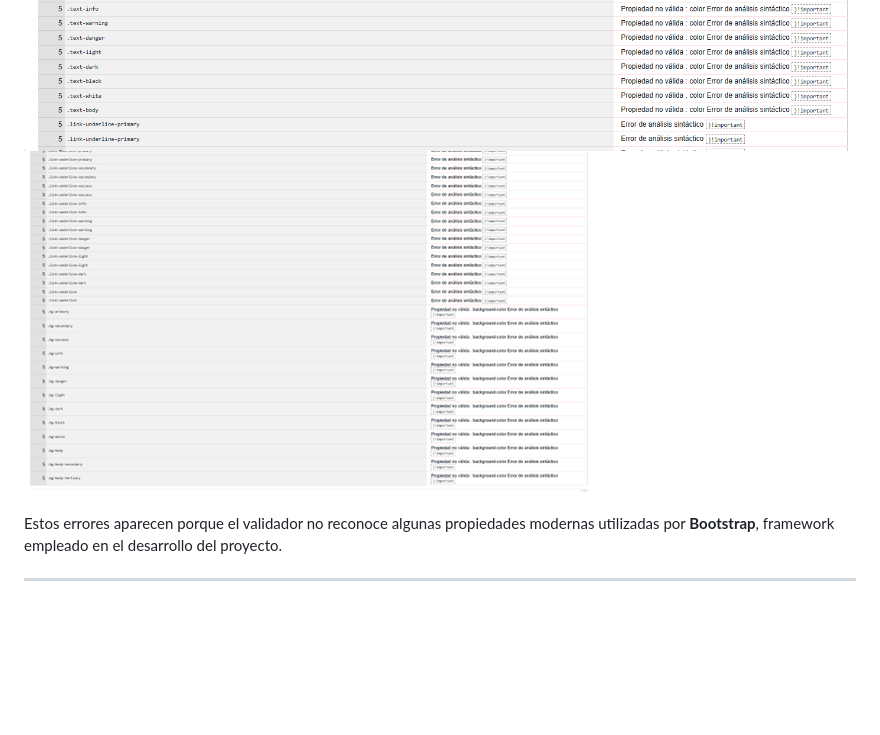
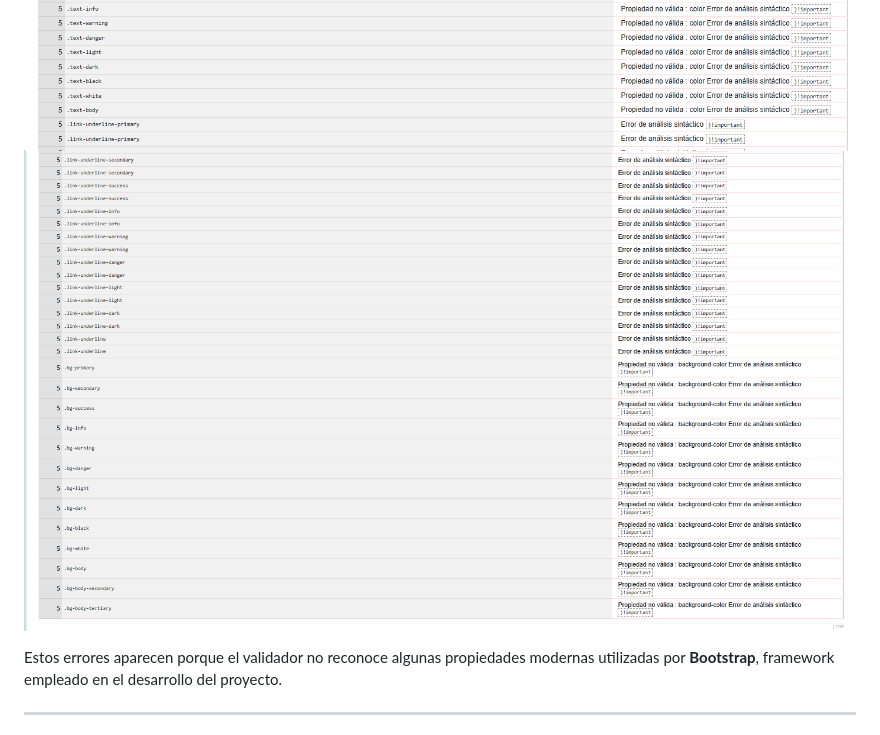
Before and after one commit to luciaferz/RPM_Repo, a Markdown page: README.md, the part around the change. Drawn GitHub-style; blank space fills up the shorter version.

Commit message:
imagen reparada en el read

```diff
--- a/README.md
+++ b/README.md
@@ -206,7 +206,7 @@ Los errores detectados en CSS son:
 ![Error CSS 1](images/imagencss1.png)
 ![Error CSS 2](images/imagencss2.png)
 ![Error CSS 3](images/imagencss3.png)
-![Error CSS 4](images/imagencss4.png)
+![Error CSS 4](images/imagencss5.png)
 
 Estos errores aparecen porque el validador no reconoce algunas propiedades modernas utilizadas por **Bootstrap**, framework empleado en el desarrollo del proyecto.
 
```
